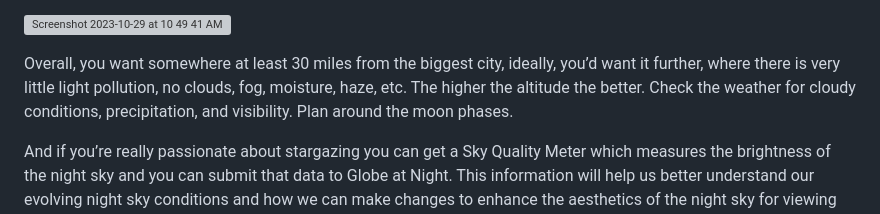
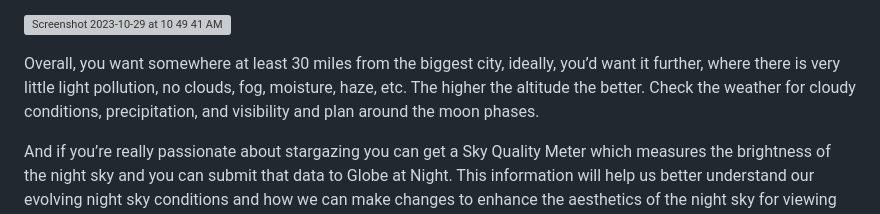
Before and after one commit to n-o-karma/Dark_Sky_Finder, a Markdown page: README.md, the part around the change. Rendered like a GitHub page; grey boxes are pictures that could not be loaded.

```diff
--- a/README.md
+++ b/README.md
@@ -23,7 +23,7 @@ The Bortle Scale is more commonly used today to estimate the brightness of the n
 
 <img width="1269" alt="Screenshot 2023-10-29 at 10 49 41 AM" src="https://github.com/n-o-karma/Dark_Sky_Finder/assets/134230685/80760c2c-92d6-46b6-b876-c6de3ce54eef"><br />
 
-Overall, you want somewhere at least 30 miles from the biggest city, ideally, you’d want it further, where there is very little light pollution, no clouds, fog, moisture, haze, etc. The higher the altitude the better. Check the weather for cloudy conditions, precipitation, and visibility. Plan around the moon phases. <br />
+Overall, you want somewhere at least 30 miles from the biggest city, ideally, you’d want it further, where there is very little light pollution, no clouds, fog, moisture, haze, etc. The higher the altitude the better. Check the weather for cloudy conditions, precipitation, and visibility and plan around the moon phases. <br />
 
 And if you’re really passionate about stargazing you can get a Sky Quality Meter which measures the brightness of the night sky and you can submit that data to Globe at Night. This information will help us better understand our evolving night sky conditions and how we can make changes to enhance the aesthetics of the night sky for viewing pleasure.
 
```
